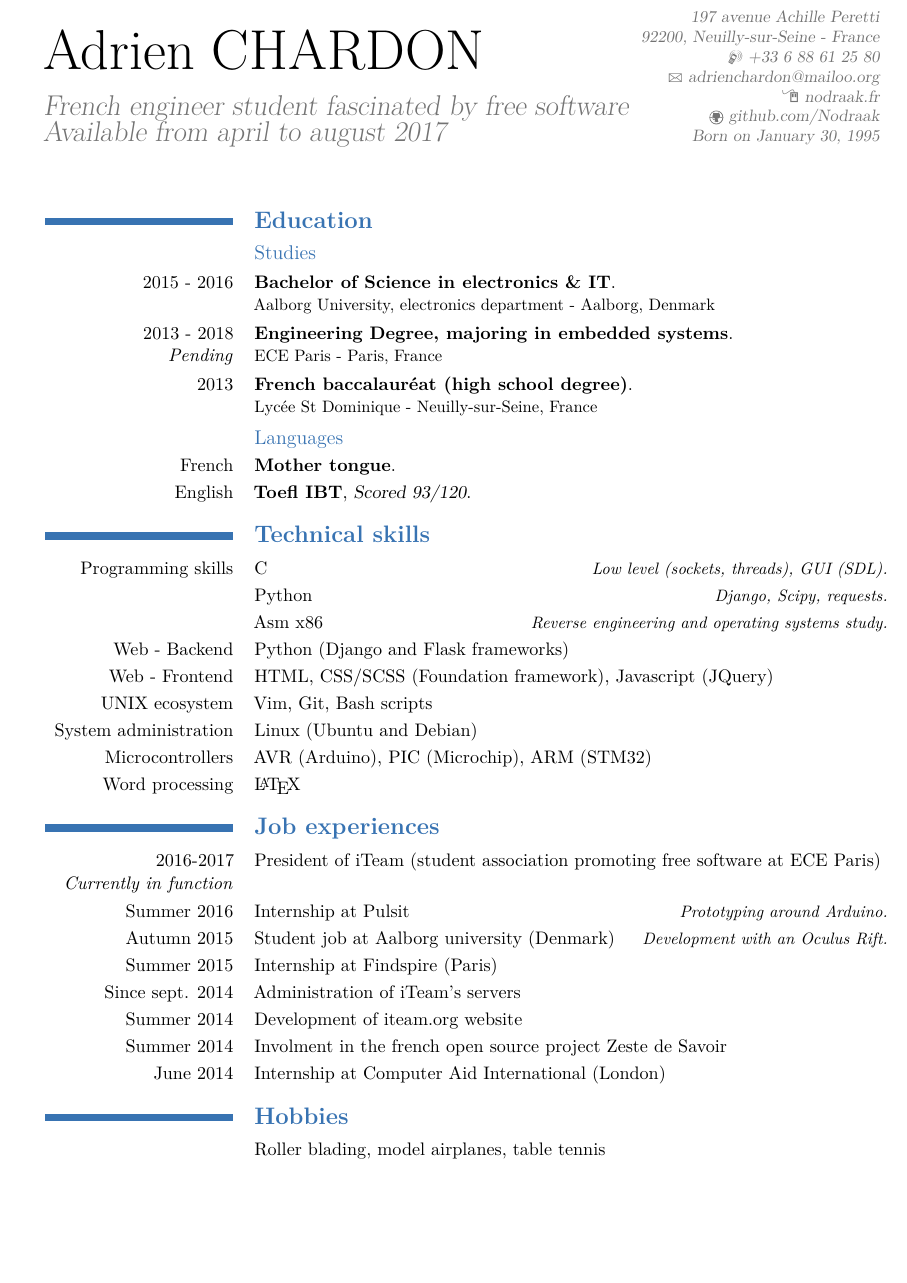
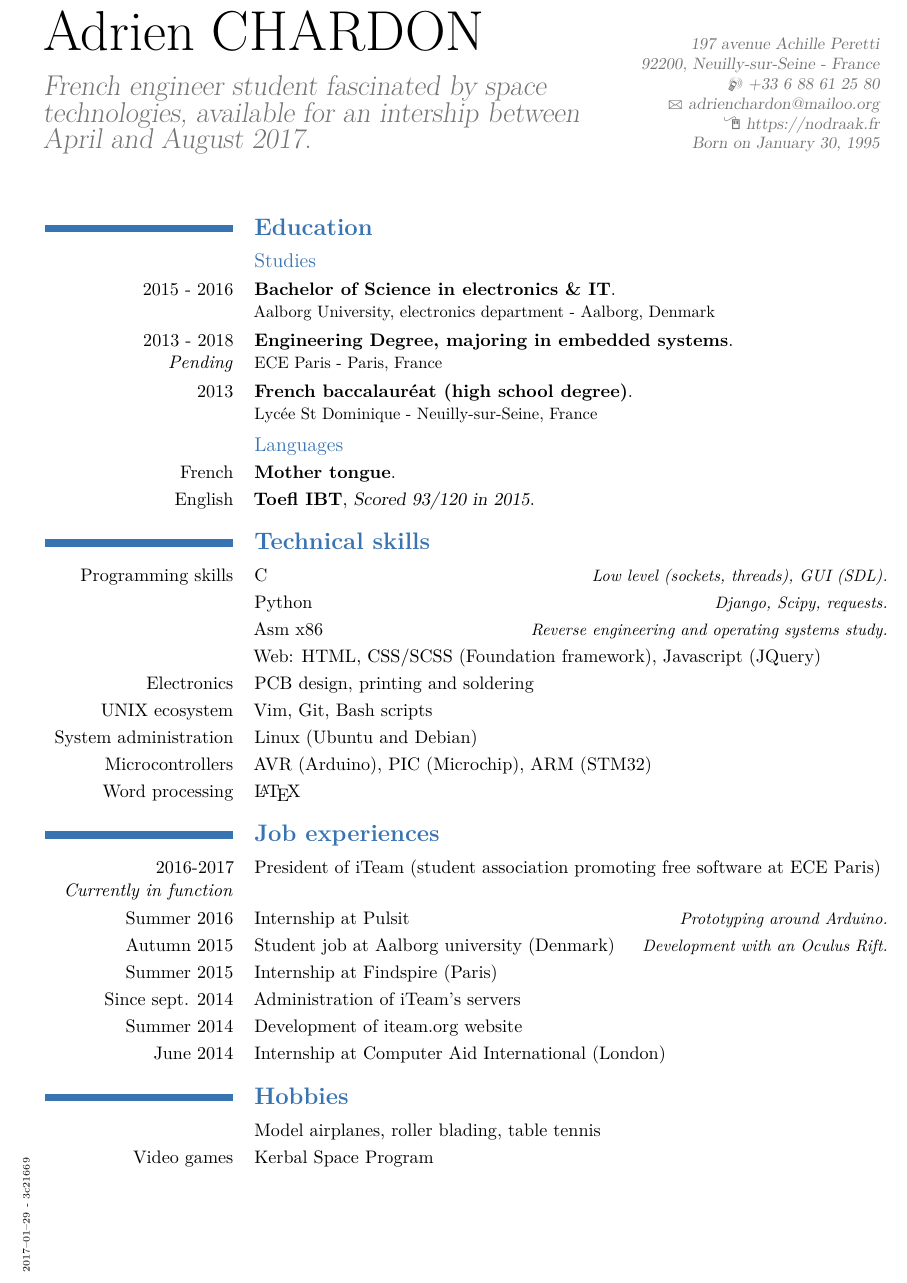
Before and after one commit to Nodraak/CV, a LaTeX CV (en.tex): part of the page, cut so that both start at the same text, the shorter picture padded with empty space. The pictures show the PDF file en.pdf that the author committed with the source.

Commit message:
Update Resume

```diff
--- a/en.tex
+++ b/en.tex
@@ -31,12 +31,12 @@
 \firstname{Adrien}
 \familyname{CHARDON}
 
-\title{French engineer student fascinated by free software \newline Available from april to august 2017}
+\title{French engineer student fascinated by space \newline technologies, available for an intership between \newline April and August 2017.}
 \address{197 avenue Achille Peretti}{92200, Neuilly-sur-Seine - France}
+\email{adrienchardon@mailoo.org}
 \mobile{+33 6 88 61 25 80}
-\email{adrienchardon@mailoo.org}
-\homepage{nodraak.fr}
-\social[github]{github.com/Nodraak}
+\homepage{https://nodraak.fr}
+%\social[github]{https://github.com/Nodraak}
 \extrainfo{Born on January 30, 1995} % no birthday if us
 
 % Content
@@ -60,7 +60,7 @@
 
 \subsection{Languages}
 \cventry{French}{Mother tongue}{}{}{}{}
-\cventry{English}{Toefl IBT}{Scored 93/120}{}{}{}
+\cventry{English}{Toefl IBT}{Scored 93/120 in 2015}{}{}{}
 
 
 \mysection{Technical skills}
@@ -71,8 +71,9 @@
 \mycvitemwithcomment{Programming skills}{C}{Low level (sockets, threads), GUI (SDL).}
 \mycvitemwithcomment{}{Python}{Django, Scipy, requests.}
 \mycvitemwithcomment{}{Asm x86}{Reverse engineering and operating systems study.}
-\mycvitemwithcomment{Web - Backend}{Python (Django and Flask frameworks)}{}
-\mycvitemwithcomment{Web - Frontend}{HTML, CSS/SCSS (Foundation framework), Javascript (JQuery)}{}
+%\mycvitemwithcomment{Web - Backend}{Python (Django and Flask frameworks)}{}
+\mycvitemwithcomment{}{Web: HTML, CSS/SCSS (Foundation framework), Javascript (JQuery)}{}
+\mycvitemwithcomment{Electronics}{PCB design, printing and soldering}{}
 \mycvitemwithcomment{UNIX ecosystem}{Vim, Git, Bash scripts}{}
 \mycvitemwithcomment{System administration}{Linux (Ubuntu and Debian)}{}
 \mycvitemwithcomment{Microcontrollers}{AVR (Arduino), PIC (Microchip), ARM (STM32)}{}
@@ -88,15 +89,20 @@
 \mycvitemwithcomment{Summer 2015}{Internship at Findspire (Paris)}{}
 \mycvitemwithcomment{Since sept. 2014}{Administration of iTeam's servers}{}
 \mycvitemwithcomment{Summer 2014}{Development of iteam.org website}{}
-\mycvitemwithcomment{Summer 2014}{Involment in the french open source project Zeste de Savoir}{}
+%\mycvitemwithcomment{Summer 2014}{Involment in the french open source project Zeste de Savoir}{}
 \mycvitemwithcomment{June 2014}{Internship at Computer Aid International (London)}{}
 
 
 \mysection{Hobbies}
 %------------------------------------------------------------------------------
 
-\cvitem{}{Roller blading, model airplanes, table tennis}
+\cvitem{}{Model airplanes, roller blading, table tennis}
+\cvitem{Video games}{Kerbal Space Program}
 
-\placetextbox{0.05}{0.08}{\tiny{\today}}
+\placetextbox{0.05}{0.13}{
+    \tiny{
+        \today~-~\input{|"git rev-parse --short HEAD"}
+    }
+}
 
 \end{document}
```
Also changed, not shown: en.pdf.
